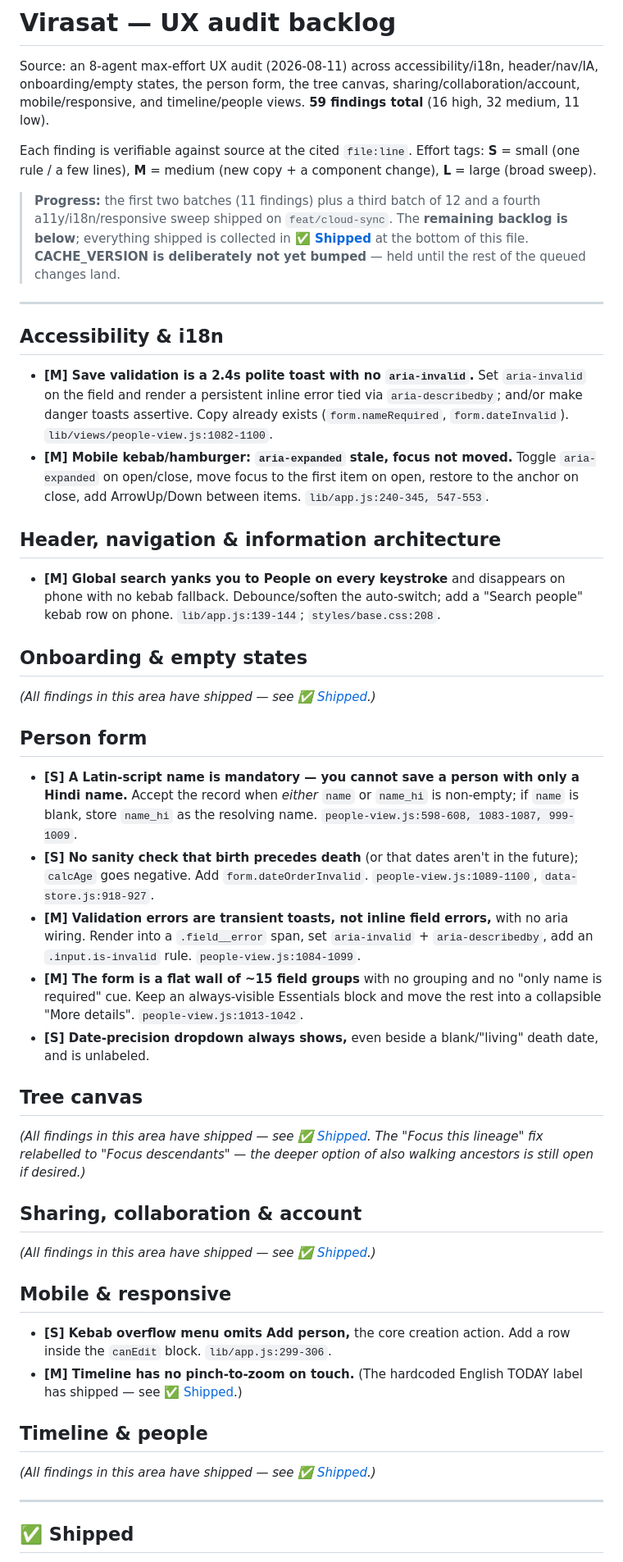
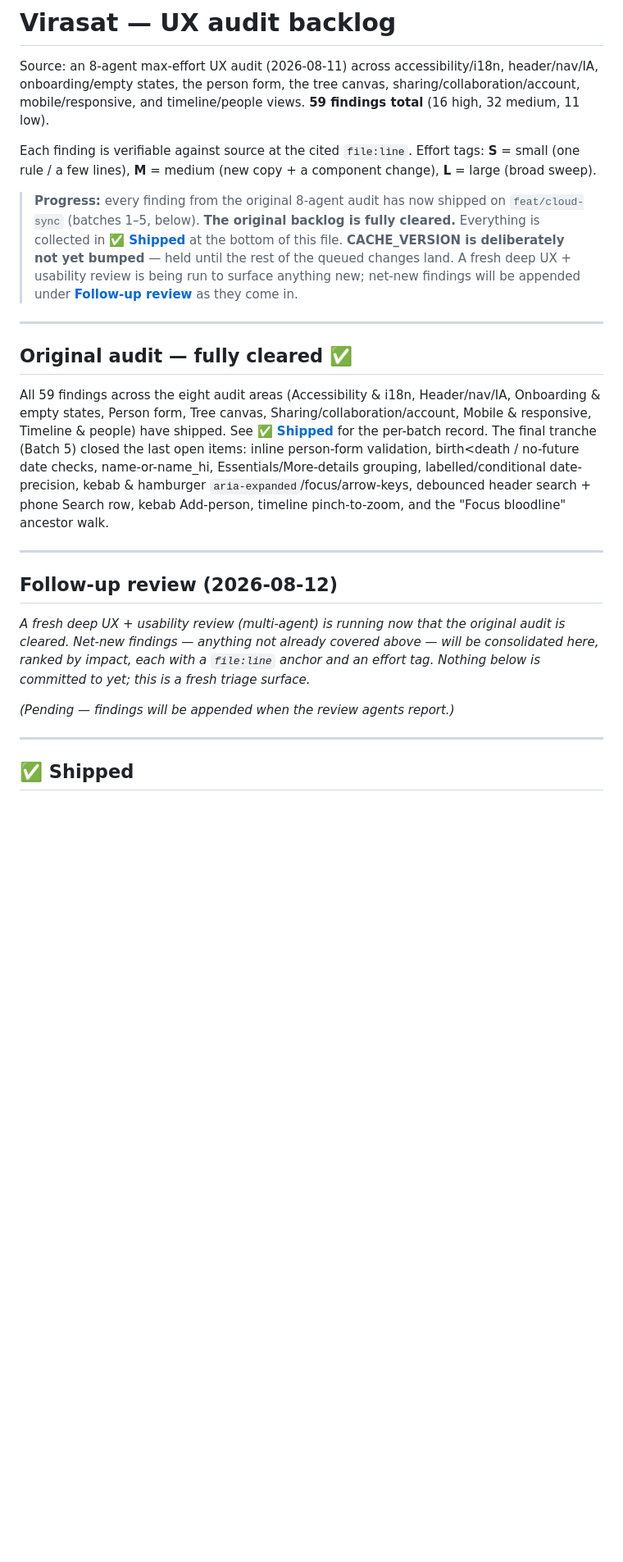
Before and after one commit to AnonySharma/Virasat, a Markdown page: docs/UX-BACKLOG.md, the part around one of its changes. Shown at 82% size. Drawn GitHub-style; blank space fills up the shorter version.

Commit message:
docs: clear the original UX backlog (batches 1–5)
Every finding from the 8-agent audit has shipped. Moves the last open items
(person-form inline validation + date checks + name-or-name_hi + Essentials/
More-details + precision labelling, kebab/hamburger a11y, softer header search
+ phone fallbacks, timeline pinch-to-zoom, "Focus bloodline") into a new
Batch 5 record, collapses the per-area OPEN lists into a single "fully cleared"
note, and adds a Follow-up review surface for the fresh deep UX + usability pass.

Co-Authored-By: Claude Opus 4.8 (1M context) <noreply@anthropic.com>

```diff
--- a/docs/UX-BACKLOG.md
+++ b/docs/UX-BACKLOG.md
@@ -9,72 +9,37 @@ Each finding is verifiable against source at the cited `file:line`. Effort tags:
 **S** = small (one rule / a few lines), **M** = medium (new copy + a component
 change), **L** = large (broad sweep).
 
-> **Progress:** the first two batches (11 findings) plus a third batch of 12 and
-> a fourth a11y/i18n/responsive sweep shipped on `feat/cloud-sync`. The
-> **remaining backlog is below**; everything shipped is collected in
-> **[✅ Shipped](#-shipped)** at the bottom of this file. **CACHE_VERSION is
-> deliberately not yet bumped** — held until the rest of the queued changes land.
+> **Progress:** every finding from the original 8-agent audit has now shipped on
+> `feat/cloud-sync` (batches 1–5, below). **The original backlog is fully
+> cleared.** Everything is collected in **[✅ Shipped](#-shipped)** at the bottom
+> of this file. **CACHE_VERSION is deliberately not yet bumped** — held until the
+> rest of the queued changes land. A fresh deep UX + usability review is being
+> run to surface anything new; net-new findings will be appended under
+> **[Follow-up review](#follow-up-review-2026-08-12)** as they come in.
 
 ---
 
-## Accessibility & i18n
+## Original audit — fully cleared ✅
 
-- **[M] Save validation is a 2.4s polite toast with no `aria-invalid`.** Set
-  `aria-invalid` on the field and render a persistent inline error tied via
-  `aria-describedby`; and/or make danger toasts assertive. Copy already exists
-  (`form.nameRequired`, `form.dateInvalid`). `lib/views/people-view.js:1082-1100`.
-- **[M] Mobile kebab/hamburger: `aria-expanded` stale, focus not moved.** Toggle
-  `aria-expanded` on open/close, move focus to the first item on open, restore to
-  the anchor on close, add ArrowUp/Down between items. `lib/app.js:240-345, 547-553`.
+All 59 findings across the eight audit areas (Accessibility & i18n, Header/nav/IA,
+Onboarding & empty states, Person form, Tree canvas, Sharing/collaboration/account,
+Mobile & responsive, Timeline & people) have shipped. See **[✅ Shipped](#-shipped)**
+for the per-batch record. The final tranche (Batch 5) closed the last open items:
+inline person-form validation, birth<death / no-future date checks, name-or-name_hi,
+Essentials/More-details grouping, labelled/conditional date-precision, kebab &
+hamburger `aria-expanded`/focus/arrow-keys, debounced header search + phone Search
+row, kebab Add-person, timeline pinch-to-zoom, and the "Focus bloodline" ancestor walk.
 
-## Header, navigation & information architecture
+---
 
-- **[M] Global search yanks you to People on every keystroke** and disappears on
-  phone with no kebab fallback. Debounce/soften the auto-switch; add a "Search
-  people" kebab row on phone. `lib/app.js:139-144`; `styles/base.css:208`.
+## Follow-up review (2026-08-12)
 
-## Onboarding & empty states
+*A fresh deep UX + usability review (multi-agent) is running now that the original
+audit is cleared. Net-new findings — anything not already covered above — will be
+consolidated here, ranked by impact, each with a `file:line` anchor and an effort
+tag. Nothing below is committed to yet; this is a fresh triage surface.*
 
-*(All findings in this area have shipped — see [✅ Shipped](#-shipped).)*
-
-## Person form
-
-- **[S] A Latin-script name is mandatory — you cannot save a person with only a
-  Hindi name.** Accept the record when *either* `name` or `name_hi` is non-empty;
-  if `name` is blank, store `name_hi` as the resolving name. `people-view.js:598-608,
-  1083-1087, 999-1009`.
-- **[S] No sanity check that birth precedes death** (or that dates aren't in the
-  future); `calcAge` goes negative. Add `form.dateOrderInvalid`. `people-view.js:1089-1100`,
-  `data-store.js:918-927`.
-- **[M] Validation errors are transient toasts, not inline field errors,** with no
-  aria wiring. Render into a `.field__error` span, set `aria-invalid` +
-  `aria-describedby`, add an `.input.is-invalid` rule. `people-view.js:1084-1099`.
-- **[M] The form is a flat wall of ~15 field groups** with no grouping and no
-  "only name is required" cue. Keep an always-visible Essentials block and move
-  the rest into a collapsible "More details". `people-view.js:1013-1042`.
-- **[S] Date-precision dropdown always shows,** even beside a blank/"living" death
-  date, and is unlabeled.
-
-## Tree canvas
-
-*(All findings in this area have shipped — see [✅ Shipped](#-shipped). The
-"Focus this lineage" fix relabelled to "Focus descendants" — the deeper option
-of also walking ancestors is still open if desired.)*
-
-## Sharing, collaboration & account
-
-*(All findings in this area have shipped — see [✅ Shipped](#-shipped).)*
-
-## Mobile & responsive
-
-- **[S] Kebab overflow menu omits Add person,** the core creation action. Add a
-  row inside the `canEdit` block. `lib/app.js:299-306`.
-- **[M] Timeline has no pinch-to-zoom on touch.** (The hardcoded English TODAY
-  label has shipped — see [✅ Shipped](#-shipped).)
-
-## Timeline & people
-
-*(All findings in this area have shipped — see [✅ Shipped](#-shipped).)*
+_(Pending — findings will be appended when the review agents report.)_
 
 ---
 
```
Also changed, not shown: other parts of docs/UX-BACKLOG.md (+36 -0 lines).
